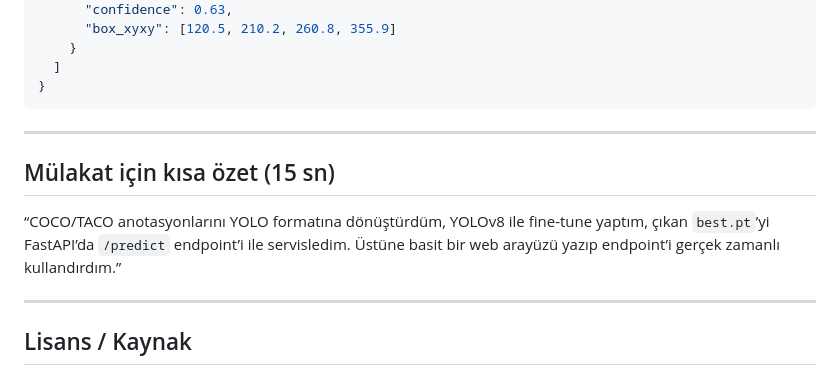
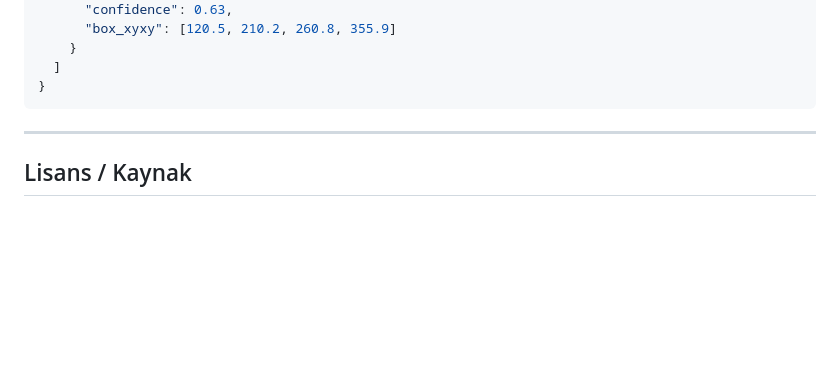
Before and after one commit to omer-akkiyal/taco-yolo-fastapi, a Markdown page: README.md, the part around the change. Rendered like a GitHub page; blank space fills up the shorter version.

````diff
--- a/README.md
+++ b/README.md
@@ -145,12 +145,6 @@ Kullanım:
   ]
 }
 ```
-
----
-
-## Mülakat için kısa özet (15 sn)
-“COCO/TACO anotasyonlarını YOLO formatına dönüştürdüm, YOLOv8 ile fine-tune yaptım, çıkan `best.pt`’yi FastAPI’da `/predict` endpoint’i ile servisledim. Üstüne basit bir web arayüzü yazıp endpoint’i gerçek zamanlı kullandırdım.”
-
 ---
 
 ## Lisans / Kaynak
````
